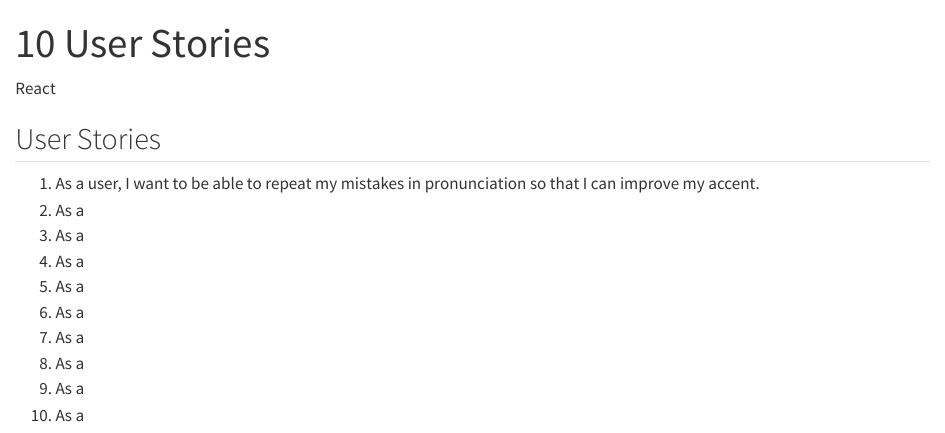
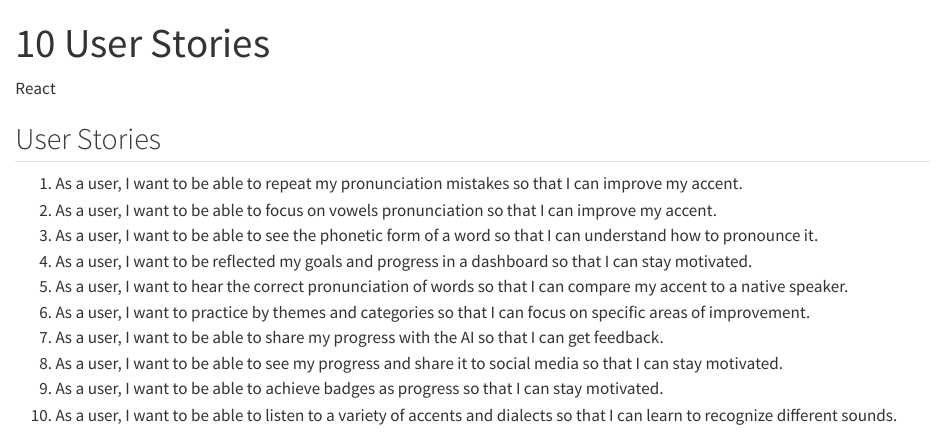
Before and after one commit to hectordev4/Cifo_exercises, a Quarto document (10_user_stories.qmd): the page in a window 1100 px wide, from its top. Rendered offline with R 4.5, knitr and Pandoc in place of Quarto, with nearby package versions.

Commit message:
`git commit -m "Updated user stories in 10_user_stories.qmd: 9 new stories added, 1 existing story modified."`

```diff
--- a/10_user_stories.qmd
+++ b/10_user_stories.qmd
@@ -7,13 +7,13 @@ React
 
 ## User Stories
 
-1. As a user, I want to be able to repeat my mistakes in pronunciation so that I can improve my accent.
-2. As a
-3. As a
-4. As a
-5. As a
-6. As a
-7. As a
-8. As a
-9. As a
-10. As a
+1. As a user, I want to be able to repeat my pronunciation mistakes so that I can improve my accent.
+2. As a user, I want to be able to focus on vowels pronunciation so that I can improve my accent.
+3. As a user, I want to be able to see the phonetic form of a word so that I can understand how to pronounce it.
+4. As a user, I want to be reflected my goals and progress in a dashboard so that I can stay motivated.
+5. As a user, I want to hear the correct pronunciation of words so that I can compare my accent to a native speaker.
+6. As a user, I want to practice by themes and categories so that I can focus on specific areas of improvement.
+7. As a user, I want to be able to share my progress with the AI so that I can get feedback.
+8. As a user, I want to be able to see my progress and share it to social media so that I can stay motivated.
+9. As a user, I want to be able to achieve badges as progress so that I can stay motivated.
+10. As a user, I want to be able to listen to a variety of accents and dialects so that I can learn to recognize different sounds.
```
